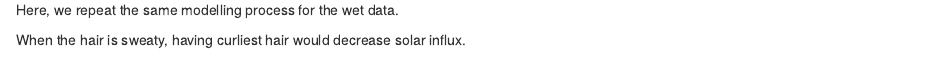
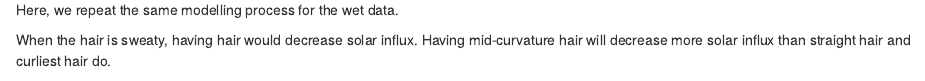
Before and after one commit to tinalasisi/HairManikin2023, an R Markdown document (analysis/analysis.Rmd): the page in a window 1100 px wide, from 1940 px down. Rendered offline with R 4.5, knitr and Pandoc, with nearby package versions; drawn as R Markdown's standard HTML page in place of the format the file asks for; some code elsewhere in the file could not run offline.

Commit message:
Update analysis.Rmd

````diff
--- a/analysis/analysis.Rmd
+++ b/analysis/analysis.Rmd
@@ -271,7 +271,7 @@ plot(model_dry)
 
 Here, we repeat the same modelling process for the wet data.
 
-When the hair is sweaty, having curliest hair would decrease solar influx.
+When the hair is sweaty, having hair would decrease solar influx. Having mid-curvature hair will decrease more solar influx than straight hair and curliest hair do.
 ```{r lm-wet-influx}
 
 df <- df_wetdry_final %>%
````
